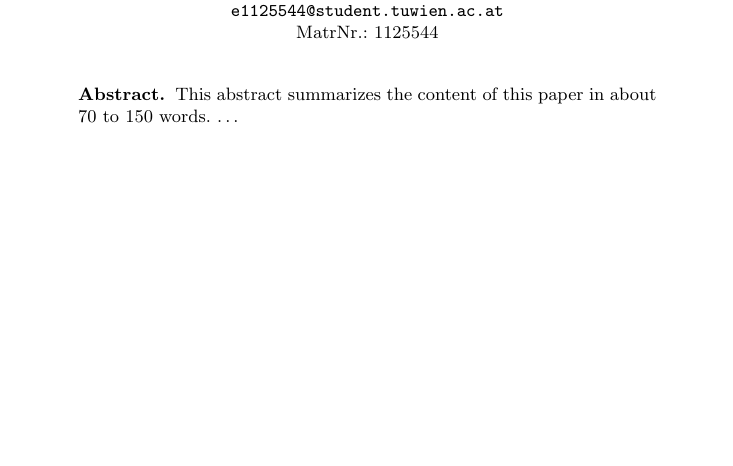
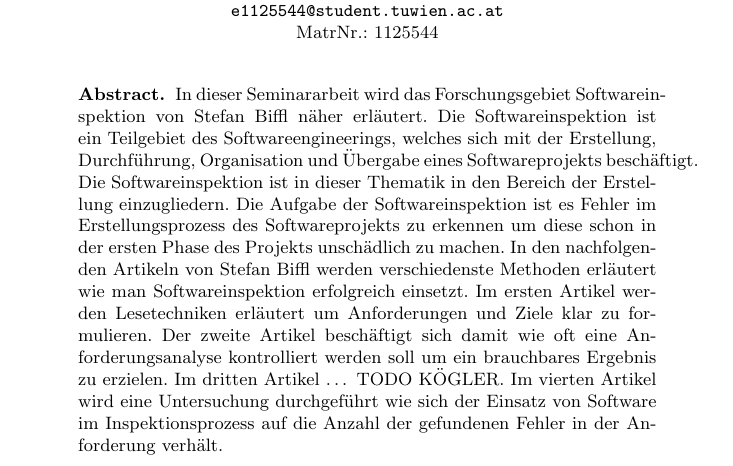
Before and after one commit to KletzanderC/WissenschaftlichesArbeites, a LaTeX thesis (seminarpaper.tex): part of page 1 of 15, cut so that both start at the same text, the shorter picture padded with empty space. The pictures show the PDF file seminarpaper.pdf that the author committed with the source.

Commit message:
Abstract hinzugefügt, TODO Kögler hinzugefügt

```diff
--- a/seminarpaper.tex
+++ b/seminarpaper.tex
@@ -41,9 +41,9 @@ Am Durchstich 24, 3420 Kritzendorf \\ \email{e1125544@student.tuwien.ac.at} \\ M
 
 \maketitle
 
+% TODO: Kögler dritter Artikel
 \begin{abstract}
-% TODO: Abstract schreiben
-This abstract summarizes the content of this paper in about 70 to 150 words. \dots
+In dieser Seminararbeit wird das Forschungsgebiet Softwareinspektion von Stefan Biffl näher erläutert. Die Softwareinspektion ist ein Teilgebiet des Softwareengineerings, welches sich mit der Erstellung, Durchführung, Organisation und Übergabe eines Softwareprojekts beschäftigt. Die Softwareinspektion ist in dieser Thematik in den Bereich der Erstellung einzugliedern. Die Aufgabe der Softwareinspektion ist es Fehler im Erstellungsprozess des Softwareprojekts zu erkennen um diese schon in der ersten Phase des Projekts unschädlich zu machen. In den nachfolgenden Artikeln von Stefan Biffl werden verschiedenste Methoden erläutert wie man Softwareinspektion erfolgreich einsetzt. Im ersten Artikel werden Lesetechniken erläutert um Anforderungen und Ziele klar zu formulieren. Der zweite Artikel beschäftigt sich damit wie oft eine Anforderungsanalyse kontrolliert werden soll um ein brauchbares Ergebnis zu erzielen. Im dritten Artikel … TODO KÖGLER. Im vierten Artikel wird eine Untersuchung durchgeführt wie sich der Einsatz von Software im Inspektionsprozess auf die Anzahl der gefundenen Fehler in der Anforderung verhält.
 \end{abstract}
 
 %&&&&&&&&&&&&&&&&&&&&&&&&&&&&&&&&&&&&&&&&&&&&&&&&&&&&&&&&&&&&&&&&&&&&&&&&
```
Also changed, not shown: seminarpaper.pdf, 2 other files.
